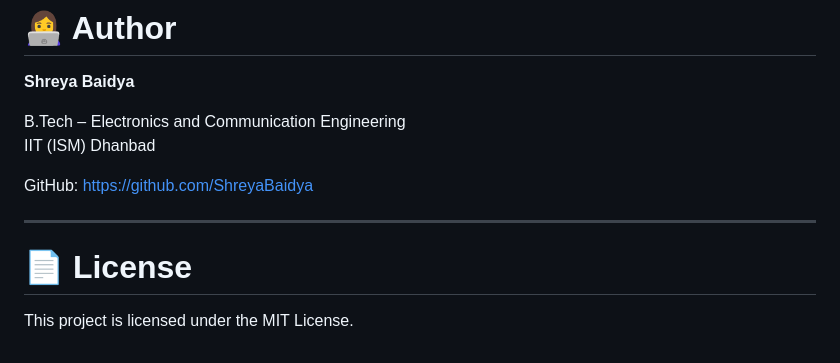
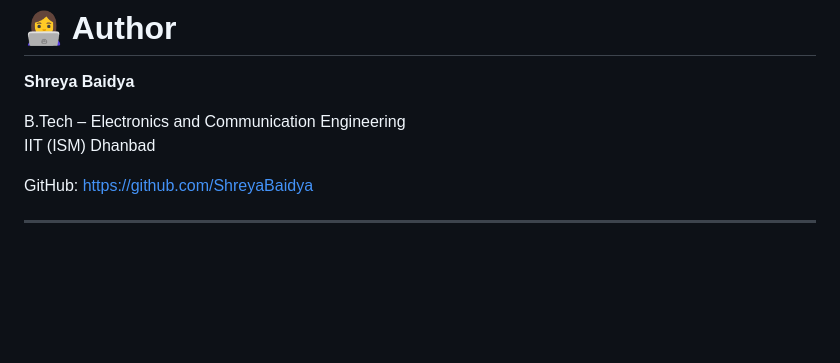
Before and after one commit to ShreyaBaidya/flowsync-saas, a Markdown page: README.md, the part around the change. Rendered like a GitHub page; blank space fills up the shorter version.

```diff
--- a/README.md
+++ b/README.md
@@ -307,7 +307,3 @@ IIT (ISM) Dhanbad
 GitHub: https://github.com/ShreyaBaidya
 
 ---
-
-# 📄 License
-
-This project is licensed under the MIT License.
```
